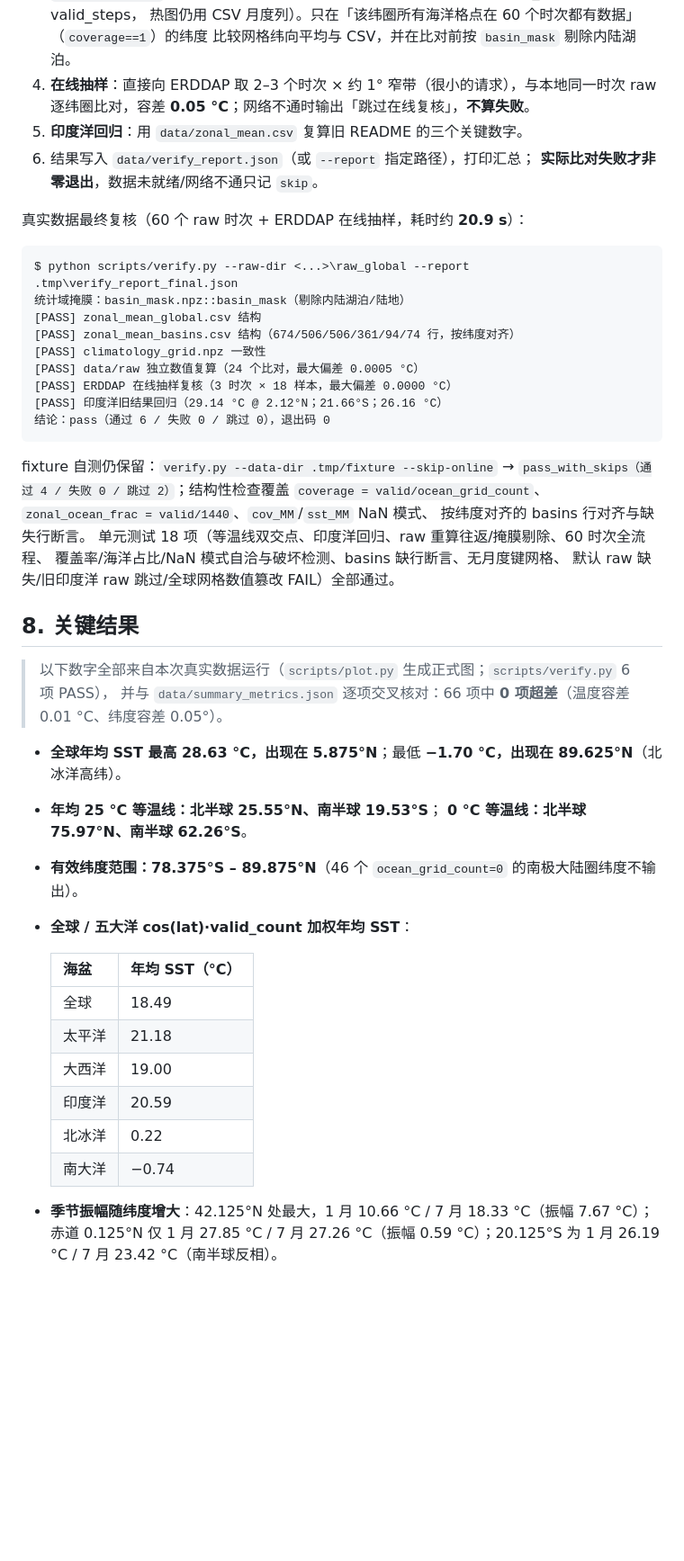
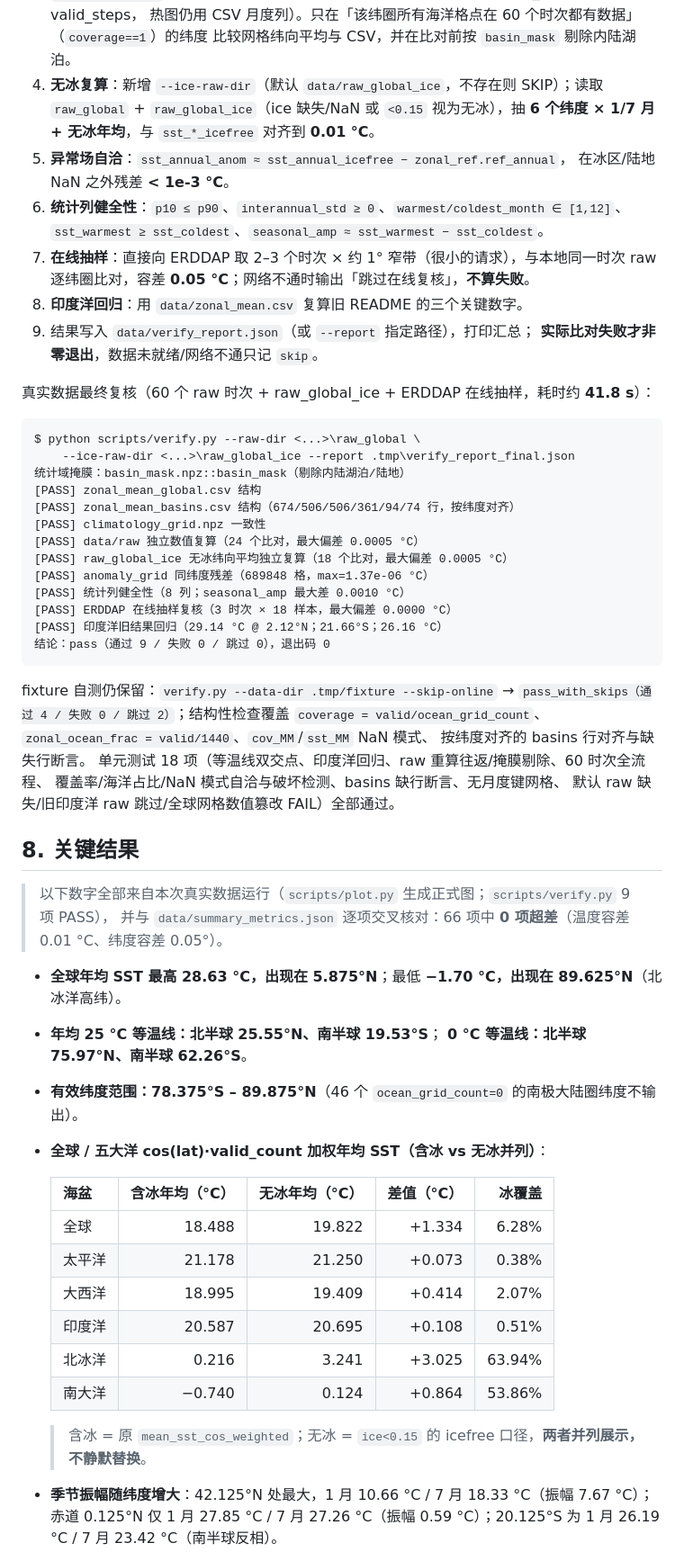
Before and after one commit to ddddd-wed/global-sst-climatology, a Markdown page: README.md, the part around one of its changes. Shown at 90% size. GitHub-like rendering; blank space fills up the shorter version.

````diff
--- a/README.md
+++ b/README.md
@@ -263,24 +262,35 @@
    `sst_jan/sst_jul` **按需检测**（真实数据可能只保留 annual/jan/jul + basin_mask + valid_steps，
    热图仍用 CSV 月度列）。只在「该纬圈所有海洋格点在 60 个时次都有数据」（`coverage==1`）的纬度
    比较网格纬向平均与 CSV，并在比对前按 `basin_mask` 剔除内陆湖泊。
-4. **在线抽样**：直接向 ERDDAP 取 2–3 个时次 × 约 1° 窄带（很小的请求），与本地同一时次 raw
+4. **无冰复算**：新增 `--ice-raw-dir`（默认 `data/raw_global_ice`，不存在则 SKIP）；读取
+   `raw_global` + `raw_global_ice`（ice 缺失/NaN 或 `<0.15` 视为无冰），抽 **6 个纬度 × 1/7 月 +
+   无冰年均**，与 `sst_*_icefree` 对齐到 **0.01 °C**。
+5. **异常场自洽**：`sst_annual_anom ≈ sst_annual_icefree − zonal_ref.ref_annual`，
+   在冰区/陆地 NaN 之外残差 **< 1e-3 °C**。
+6. **统计列健全性**：`p10 ≤ p90`、`interannual_std ≥ 0`、`warmest/coldest_month ∈ [1,12]`、
+   `sst_warmest ≥ sst_coldest`、`seasonal_amp ≈ sst_warmest − sst_coldest`。
+7. **在线抽样**：直接向 ERDDAP 取 2–3 个时次 × 约 1° 窄带（很小的请求），与本地同一时次 raw
    逐纬圈比对，容差 **0.05 °C**；网络不通时输出「跳过在线复核」，**不算失败**。
-5. **印度洋回归**：用 `data/zonal_mean.csv` 复算旧 README 的三个关键数字。
-6. 结果写入 `data/verify_report.json`（或 `--report` 指定路径），打印汇总；
+8. **印度洋回归**：用 `data/zonal_mean.csv` 复算旧 README 的三个关键数字。
+9. 结果写入 `data/verify_report.json`（或 `--report` 指定路径），打印汇总；
    **实际比对失败才非零退出**，数据未就绪/网络不通只记 `skip`。
 
-真实数据最终复核（60 个 raw 时次 + ERDDAP 在线抽样，耗时约 **20.9 s**）：
+真实数据最终复核（60 个 raw 时次 + raw_global_ice + ERDDAP 在线抽样，耗时约 **41.8 s**）：
 
 ```text
-$ python scripts/verify.py --raw-dir <...>\raw_global --report .tmp\verify_report_final.json
+$ python scripts/verify.py --raw-dir <...>\raw_global \
+    --ice-raw-dir <...>\raw_global_ice --report .tmp\verify_report_final.json
 统计域掩膜：basin_mask.npz::basin_mask（剔除内陆湖泊/陆地）
 [PASS] zonal_mean_global.csv 结构
 [PASS] zonal_mean_basins.csv 结构（674/506/506/361/94/74 行，按纬度对齐）
 [PASS] climatology_grid.npz 一致性
 [PASS] data/raw 独立数值复算（24 个比对，最大偏差 0.0005 °C）
+[PASS] raw_global_ice 无冰纬向平均独立复算（18 个比对，最大偏差 0.0005 °C）
+[PASS] anomaly_grid 同纬度残差（689848 格，max=1.37e-06 °C）
+[PASS] 统计列健全性（8 列；seasonal_amp 最大差 0.0010 °C）
 [PASS] ERDDAP 在线抽样复核（3 时次 × 18 样本，最大偏差 0.0000 °C）
 [PASS] 印度洋旧结果回归（29.14 °C @ 2.12°N；21.66°S；26.16 °C）
-结论：pass（通过 6 / 失败 0 / 跳过 0），退出码 0
+结论：pass（通过 9 / 失败 0 / 跳过 0），退出码 0
 ```
 
 fixture 自测仍保留：`verify.py --data-dir .tmp/fixture --skip-online` →
@@ -293,23 +303,25 @@ fixture 自测仍保留：`verify.py --data-dir .tmp/fixture --skip-online` →
 
 ## 8. 关键结果
 
-> 以下数字全部来自本次真实数据运行（`scripts/plot.py` 生成正式图；`scripts/verify.py` 6 项 PASS），
+> 以下数字全部来自本次真实数据运行（`scripts/plot.py` 生成正式图；`scripts/verify.py` 9 项 PASS），
 > 并与 `data/summary_metrics.json` 逐项交叉核对：66 项中 **0 项超差**（温度容差 0.01 °C、纬度容差 0.05°）。
 
 - **全球年均 SST 最高 28.63 °C，出现在 5.875°N**；最低 **−1.70 °C，出现在 89.625°N**（北冰洋高纬）。
 - **年均 25 °C 等温线：北半球 25.55°N、南半球 19.53°S**；
   **0 °C 等温线：北半球 75.97°N、南半球 62.26°S**。
 - **有效纬度范围：78.375°S – 89.875°N**（46 个 `ocean_grid_count=0` 的南极大陆圈纬度不输出）。
-- **全球 / 五大洋 cos(lat)·valid_count 加权年均 SST**：
+- **全球 / 五大洋 cos(lat)·valid_count 加权年均 SST（含冰 vs 无冰并列）**：
 
-  | 海盆 | 年均 SST（°C） |
-  | --- | --- |
-  | 全球 | 18.49 |
-  | 太平洋 | 21.18 |
-  | 大西洋 | 19.00 |
-  | 印度洋 | 20.59 |
-  | 北冰洋 | 0.22 |
-  | 南大洋 | −0.74 |
+  | 海盆 | 含冰年均（°C） | 无冰年均（°C） | 差值（°C） | 冰覆盖 |
+  | --- | ---: | ---: | ---: | ---: |
+  | 全球 | 18.488 | 19.822 | +1.334 | 6.28% |
+  | 太平洋 | 21.178 | 21.250 | +0.073 | 0.38% |
+  | 大西洋 | 18.995 | 19.409 | +0.414 | 2.07% |
+  | 印度洋 | 20.587 | 20.695 | +0.108 | 0.51% |
+  | 北冰洋 | 0.216 | 3.241 | +3.025 | 63.94% |
+  | 南大洋 | −0.740 | 0.124 | +0.864 | 53.86% |
+
+  > 含冰 = 原 `mean_sst_cos_weighted`；无冰 = `ice<0.15` 的 icefree 口径，**两者并列展示，不静默替换**。
 
 - **季节振幅随纬度增大**：42.125°N 处最大，1 月 10.66 °C / 7 月 18.33 °C（振幅 7.67 °C）；
   赤道 0.125°N 仅 1 月 27.85 °C / 7 月 27.26 °C（振幅 0.59 °C）；20.125°S 为 1 月 26.19 °C /
````
Also changed, not shown: other parts of README.md (+30 -22 lines), figures/global_sst_vs_latitude.png, 6 other files.
